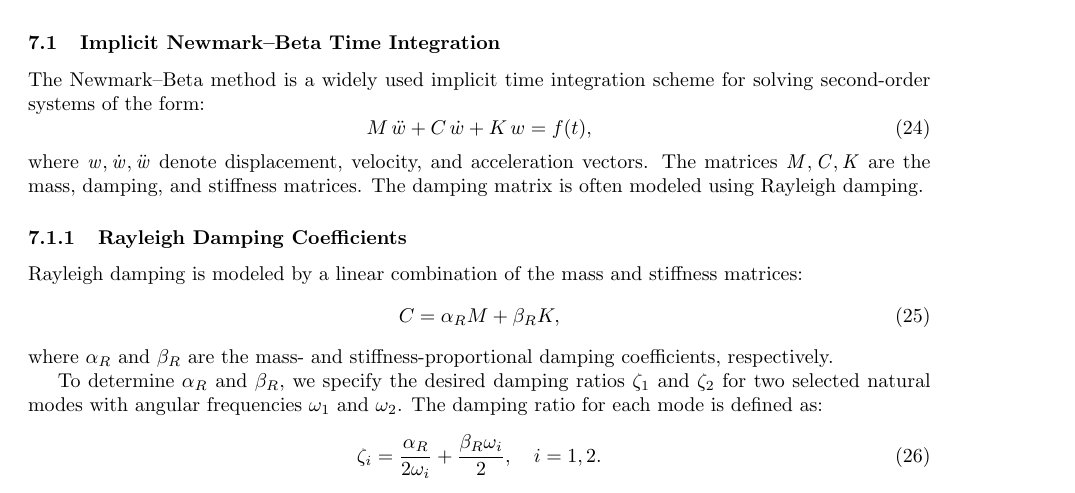
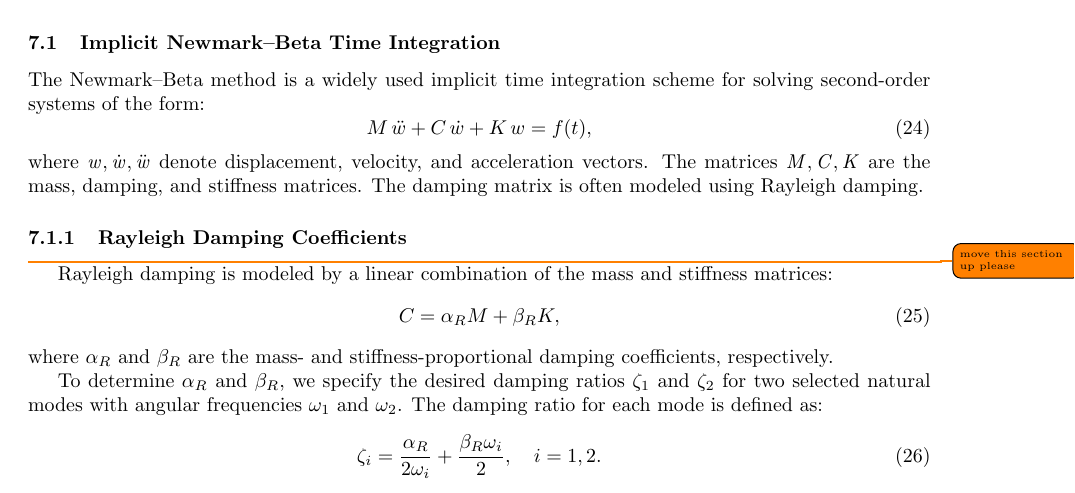
Before and after one commit to ARTS-Laboratory/Paper-2025-Active-Vibration-Control-of-Fixed-Fixed-Beams-using-Data-driven-Control, a LaTeX document (Modeling/Dynamic/LaTeX/Euler-Bernoulli_Beam_with_Axial_Forces.tex): part of page 4 of 7, cut so that both start at the same text. Compiled offline with pdfLaTeX.

Commit message:
Index Updated

```diff
--- a/Modeling/Dynamic/LaTeX/Euler-Bernoulli_Beam_with_Axial_Forces.tex
+++ b/Modeling/Dynamic/LaTeX/Euler-Bernoulli_Beam_with_Axial_Forces.tex
@@ -342,7 +342,7 @@
 	\end{equation}
 	where \( \mathit{{w}}, \dot{\mathit{{w}}}, \ddot{\mathit{{w}}} \) denote displacement, velocity, and acceleration vectors. The matrices \( \mathit{{M}}, \mathit{{C}}, \mathit{{K}} \) are the mass, damping, and stiffness matrices. The damping matrix is often modeled using Rayleigh damping.
 
-	\subsubsection{Rayleigh Damping Coefficients}
+	\subsubsection{Rayleigh Damping Coefficients}\todo{move this section up please}
 	Rayleigh damping is modeled by a linear combination of the mass and stiffness matrices:
 	\begin{equation}
 		{C} = \alpha_R {M} + \beta_R {K},
```
Also changed, not shown: Modeling/Dynamic/Euler-Bernoulli_Beam_with_Axial_Forces.pdf, Modeling/Dynamic/LaTeX/Euler-Bernoulli_Beam_with_Axial_Forces.pdf.
